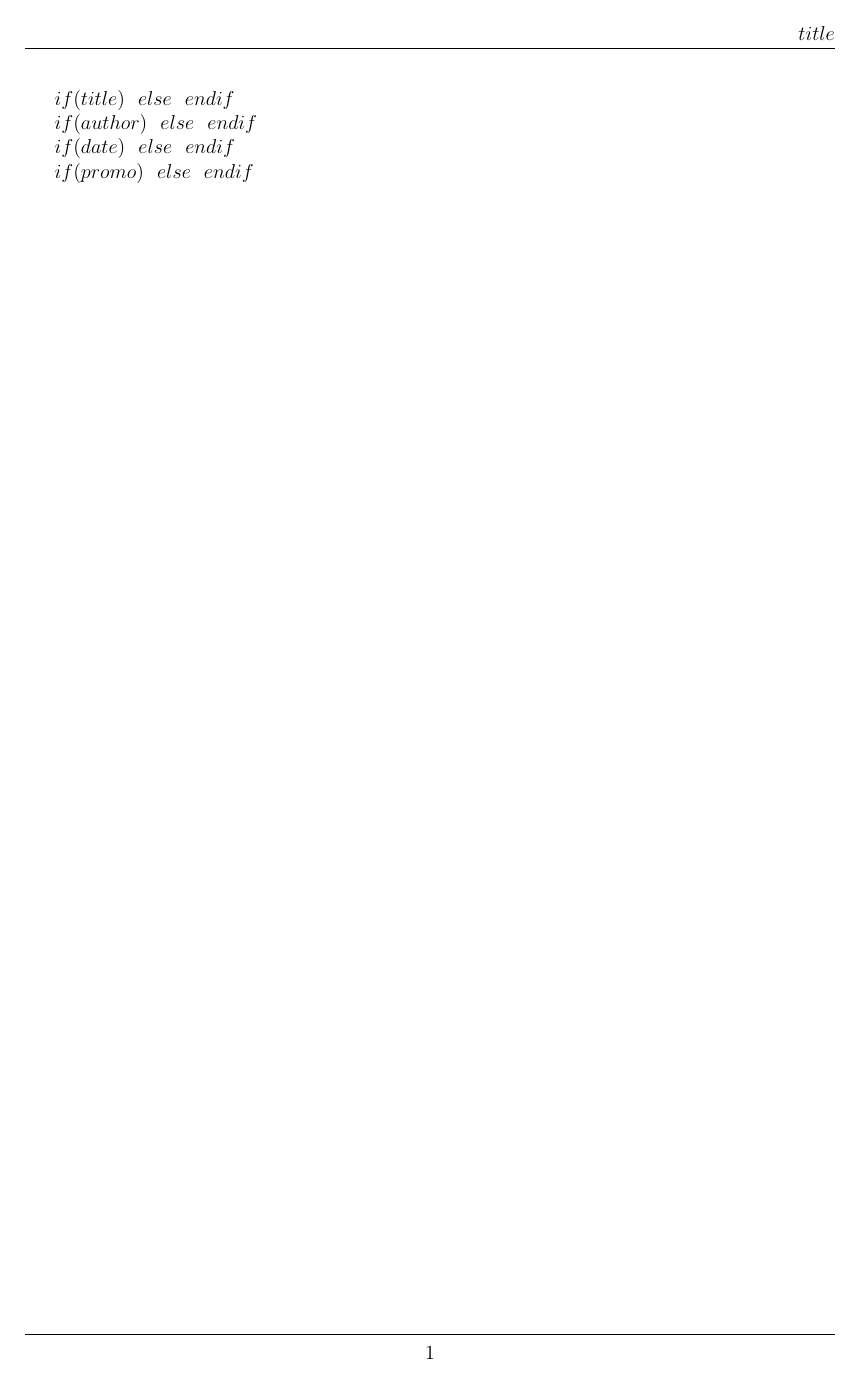
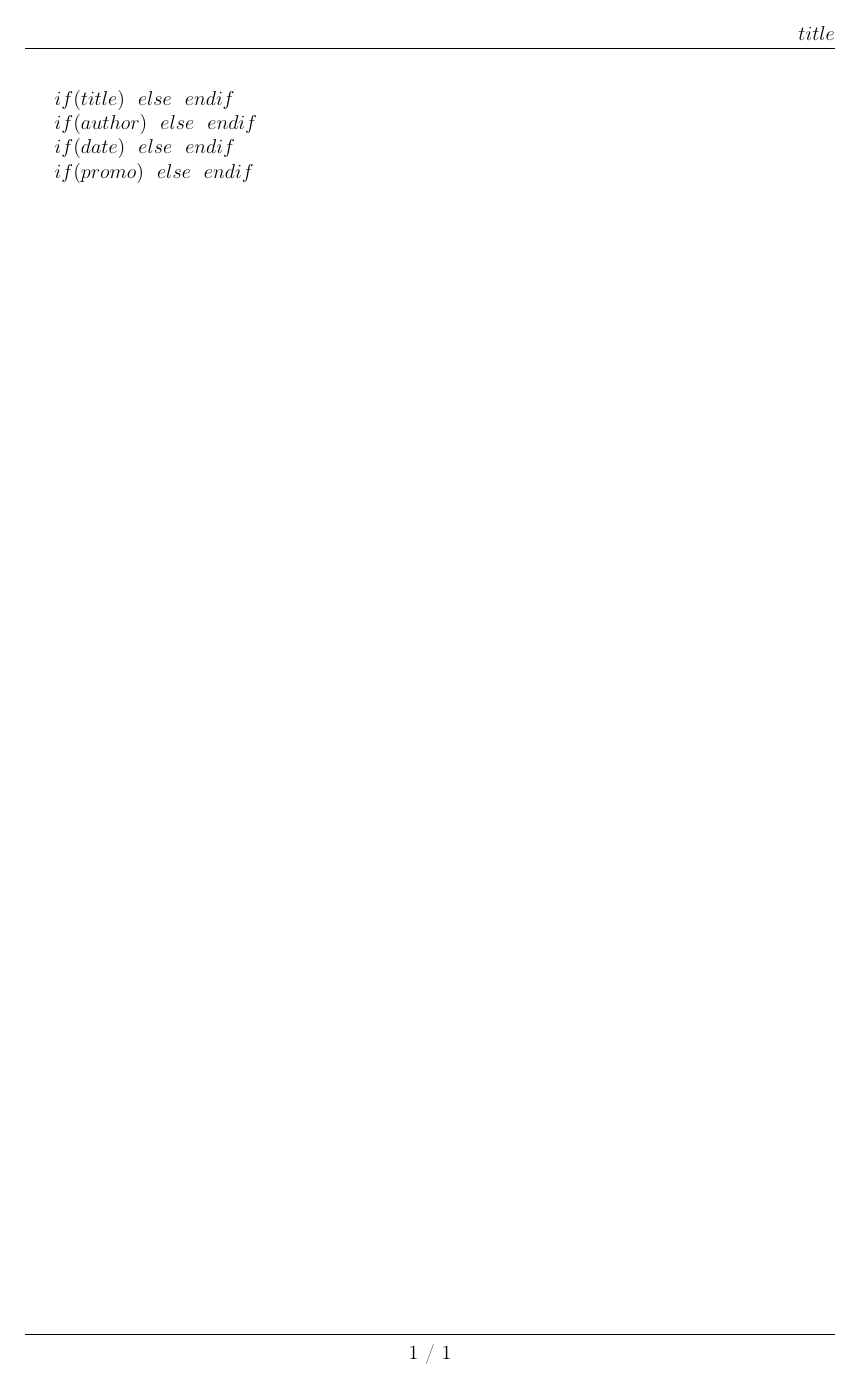
Before and after one commit to julie-vandenberghe/linear-regression-lab2, a LaTeX document (template/template.tex): page 1 of 4. Compiled offline with pdfLaTeX.

Commit message:
Update template

```diff
--- a/template/template.tex
+++ b/template/template.tex
@@ -38,6 +38,7 @@ $endif$
 
 % Utilisation du package 'fancyhdr' pour les en-têtes et pieds de page
 \usepackage{fancyhdr}
+\usepackage{lastpage} % Pour obtenir le nombre total de pages
 \pagestyle{fancy}
 \fancyhf{} % Efface les réglages par défaut
 \renewcommand{\headrulewidth}{0.4pt} % Ligne sous l'en-tête
@@ -45,7 +46,7 @@ $endif$
 
 % Définition de l'en-tête et du pied de page
 \fancyhead[R]{\mytitle} % Titre du document à droite
-\fancyfoot[C]{\thepage} % Numéro de page au centre
+\fancyfoot[C]{\thepage\ / \pageref{LastPage}} % Numéro de page / total de pages au centre
 
 % Utilisation du package 'hyperref' pour les liens cliquables
 \usepackage[
@@ -117,6 +118,10 @@ $endif$
 \usepackage{graphicx}
 \usepackage{float}
 
+% --- Package pour les tableaux longs ---
+\usepackage{longtable}
+\usepackage{booktabs}
+
 
 % --- 9. Utilitaires divers et Hyperref ---
 \newcommand{\HRule}{\rule{\linewidth}{0.5mm}}
```
